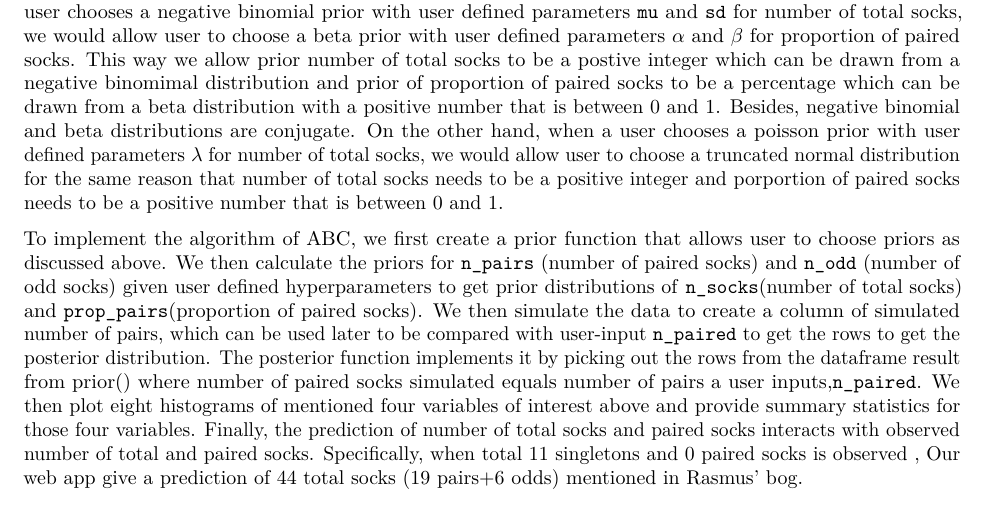
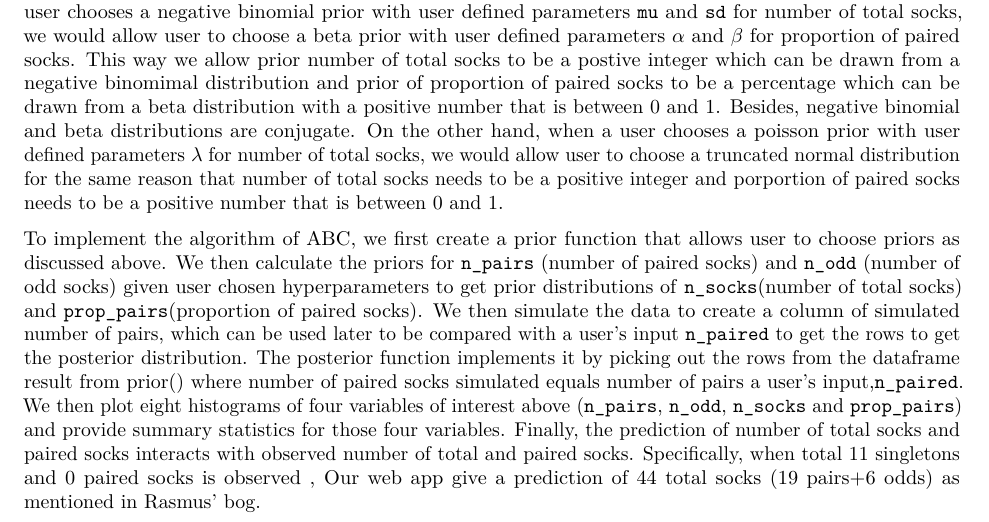
Before and after one commit to Darienzhangyy/Shiny-Design_Karl-Broman-s-Socks, an R Markdown document (hw4.Rmd): part of the page, cut so that both start at the same text. Rendered offline with R 4.5, knitr and Pandoc, then LaTeX, with nearby package versions.

Commit message:
Update hw4.Rmd

```diff
--- a/hw4.Rmd
+++ b/hw4.Rmd
@@ -12,4 +12,4 @@ To reproduce and improve Rasmus’ analyses of total socks and proportion of pai
 
 We provide two paired priors for number of total socks and proportion of paired socks. Specifically, when a user chooses a negative binomial prior with user defined parameters `mu` and `sd`  for number of total socks, we would allow user to choose a beta prior with user defined parameters $\alpha$ and $\beta$ for proportion of paired socks. This way we allow prior number of total socks to be a postive integer which can be drawn from a negative binomimal distribution and prior of proportion of paired socks to be a percentage which can be drawn from a beta distribution with a positive number that is between 0 and 1. Besides, negative binomial and beta distributions are conjugate. On the other hand, when a user chooses a poisson prior with user defined parameters $\lambda$ for number of total socks, we would allow user to choose a truncated normal distribution for the same reason that number of total socks needs to be a positive integer and porportion of paired socks needs to be a positive number that is between 0 and 1.
 
-To implement the algorithm of ABC, we first create a prior function that allows user to choose priors as discussed above. We then calculate the priors for `n_pairs` (number of paired socks) and `n_odd` (number of odd socks) given user defined hyperparameters to get prior distributions of `n_socks`(number of total socks) and `prop_pairs`(proportion of paired socks). We then simulate the data to create a column of simulated number of pairs, which can be used later to be compared with user-input `n_paired` to get the rows to get the posterior distribution. The posterior function implements it by picking out the rows from the dataframe result from prior() where number of paired socks simulated equals number of pairs a user inputs,`n_paired`. We then plot eight histograms of mentioned four variables of interest above and provide summary statistics for those four variables. Finally, the prediction of number of total socks and paired socks interacts with observed number of total and paired socks. Specifically, when total 11 singletons and 0 paired socks is observed , Our web app give a prediction of 44 total socks (19 pairs+6 odds) mentioned in Rasmus’ bog.
+To implement the algorithm of ABC, we first create a prior function that allows user to choose priors as discussed above. We then calculate the priors for `n_pairs` (number of paired socks) and `n_odd` (number of odd socks) given user chosen hyperparameters to get prior distributions of `n_socks`(number of total socks) and `prop_pairs`(proportion of paired socks). We then simulate the data to create a column of simulated number of pairs, which can be used later to be compared with a user's input `n_paired` to get the rows to get the posterior distribution. The posterior function implements it by picking out the rows from the dataframe result from prior() where number of paired socks simulated equals number of pairs a user's input,`n_paired`. We then plot eight histograms of four variables of interest above (`n_pairs`, `n_odd`, `n_socks` and `prop_pairs`) and provide summary statistics for those four variables. Finally, the prediction of number of total socks and paired socks interacts with observed number of total and paired socks. Specifically, when total 11 singletons and 0 paired socks is observed , Our web app give a prediction of 44 total socks (19 pairs+6 odds) as mentioned in Rasmus’ bog.
```
